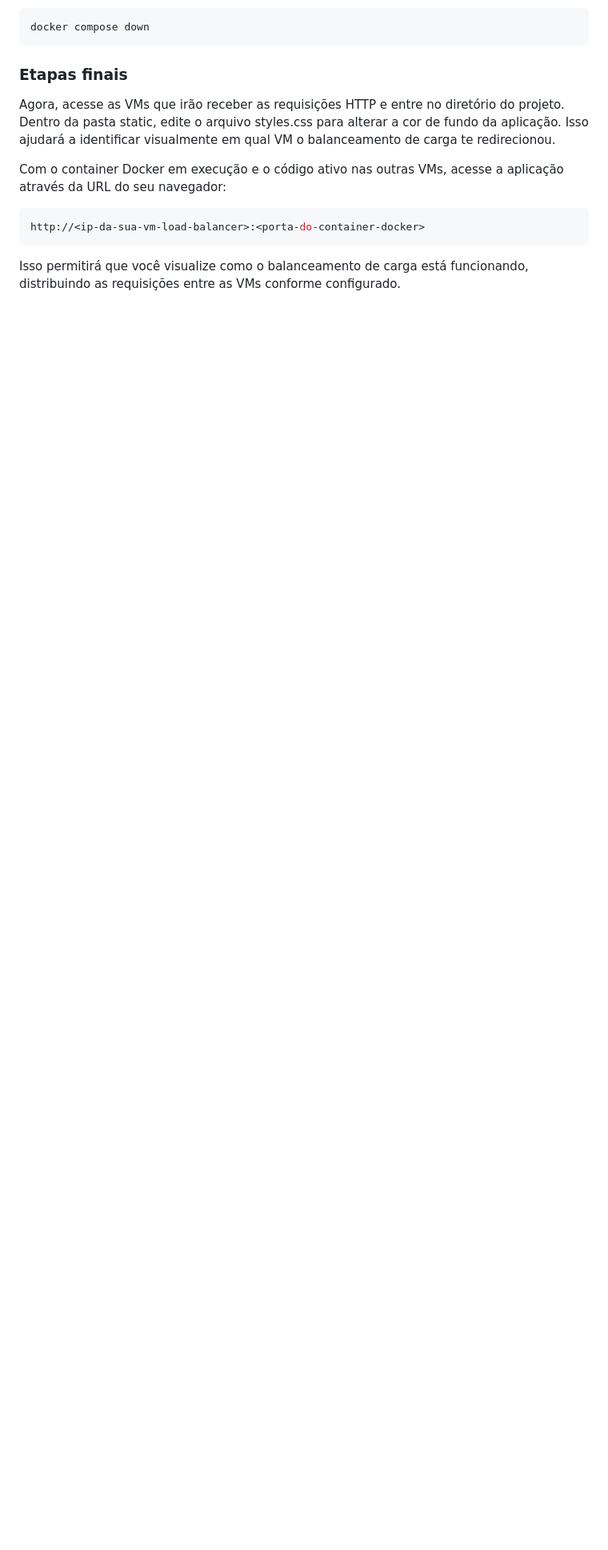
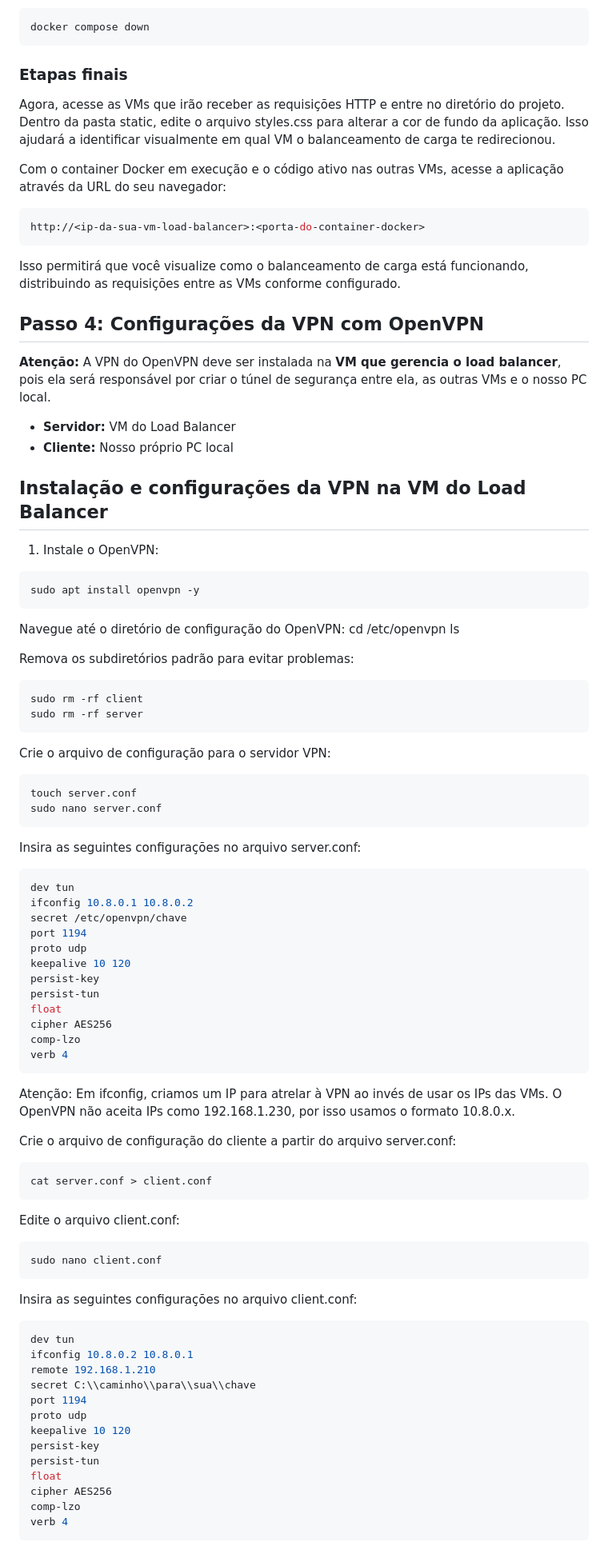
Before and after one commit to WallaceMarinho/Projeto_Seguranca_da_Informacao-Pesquisa_de_Mercado-, a Markdown page: README.md, the part around one of its changes. Shown at 80% size. Drawn GitHub-style; blank space fills up the shorter version.

Commit message:
configs VPN README.md

````diff
--- a/README.md
+++ b/README.md
@@ -226,3 +226,80 @@ http://<ip-da-sua-vm-load-balancer>:<porta-do-container-docker>
 ```
 
 Isso permitirá que você visualize como o balanceamento de carga está funcionando, distribuindo as requisições entre as VMs conforme configurado.
+
+## Passo 4: Configurações da VPN com OpenVPN
+
+**Atenção:** A VPN do OpenVPN deve ser instalada na **VM que gerencia o load balancer**, pois ela será responsável por criar o túnel de segurança entre ela, as outras VMs e o nosso PC local.
+
+- **Servidor:** VM do Load Balancer
+- **Cliente:** Nosso próprio PC local
+
+## Instalação e configurações da VPN na VM do Load Balancer
+
+1. Instale o OpenVPN:
+
+```bash
+sudo apt install openvpn -y
+```
+
+Navegue até o diretório de configuração do OpenVPN:
+cd /etc/openvpn
+ls
+
+Remova os subdiretórios padrão para evitar problemas:
+```bash
+sudo rm -rf client
+sudo rm -rf server
+```
+
+Crie o arquivo de configuração para o servidor VPN:
+```bash
+touch server.conf
+sudo nano server.conf
+```
+
+Insira as seguintes configurações no arquivo server.conf:
+```bash
+dev tun
+ifconfig 10.8.0.1 10.8.0.2
+secret /etc/openvpn/chave
+port 1194
+proto udp
+keepalive 10 120
+persist-key
+persist-tun
+float
+cipher AES256
+comp-lzo
+verb 4
+```
+
+Atenção: Em ifconfig, criamos um IP para atrelar à VPN ao invés de usar os IPs das VMs. O OpenVPN não aceita IPs como 192.168.1.230, por isso usamos o formato 10.8.0.x.
+
+Crie o arquivo de configuração do cliente a partir do arquivo server.conf:
+```bash
+cat server.conf > client.conf
+```
+
+Edite o arquivo client.conf:
+```bash
+sudo nano client.conf
+```
+
+Insira as seguintes configurações no arquivo client.conf:
+```bash
+dev tun
+ifconfig 10.8.0.2 10.8.0.1
+remote 192.168.1.210
+secret C:\\caminho\\para\\sua\\chave
+port 1194
+proto udp
+keepalive 10 120
+persist-key
+persist-tun
+float
+cipher AES256
+comp-lzo
+verb 4
+```
+
````
Also changed, not shown: other parts of README.md (+102 -1 lines).
